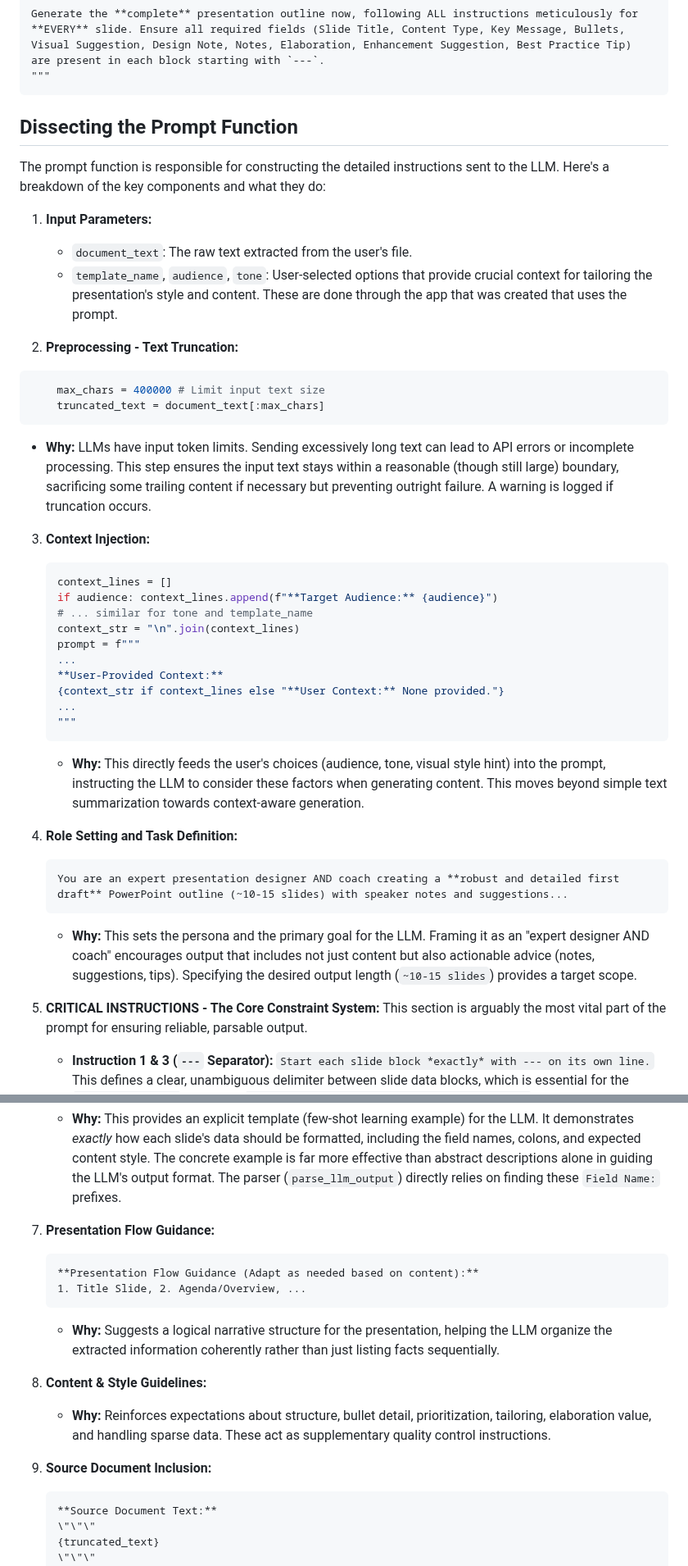
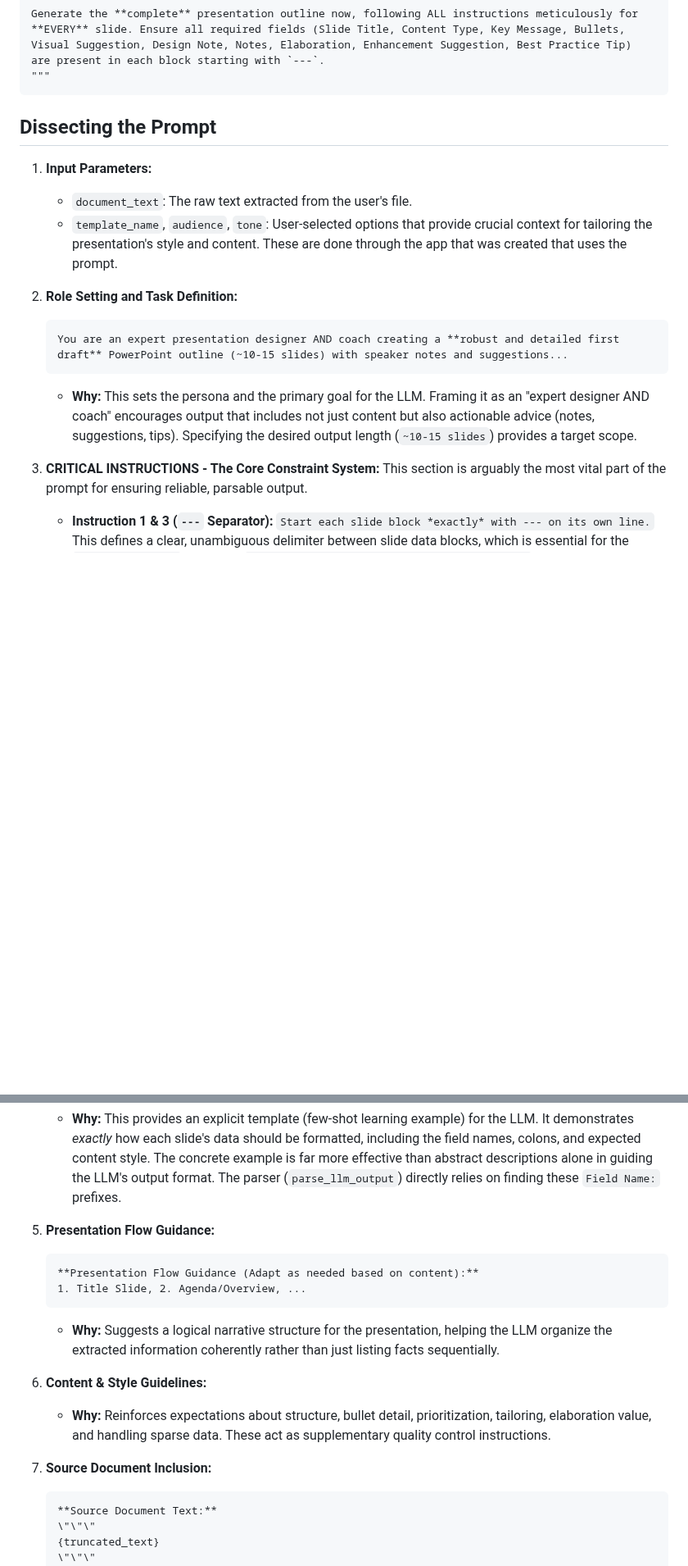
Before and after one commit to pohagan72/Prompt_Library, a Markdown page: PowerPoint from document.md, 2 parts joined by grey strips. Shown at 82% size. GitHub-like rendering; blank space fills up the shorter version.

````diff
--- a/PowerPoint from document.md
+++ b/PowerPoint from document.md
@@ -74,45 +74,19 @@ Generate the **complete** presentation outline now, following ALL instructions m
 """
 ```
 
-## Dissecting the Prompt Function
-
-The prompt function is responsible for constructing the detailed instructions sent to the LLM. Here's a breakdown of the key components and what they do:
+## Dissecting the Prompt
 
 1.  **Input Parameters:**
     *   `document_text`: The raw text extracted from the user's file.
     *   `template_name`, `audience`, `tone`: User-selected options that provide crucial context for tailoring the presentation's style and content. These are done through the app that was created that uses the prompt.
 
-2.  **Preprocessing - Text Truncation:**
-
-```python
-    max_chars = 400000 # Limit input text size
-    truncated_text = document_text[:max_chars]
-```
-
-*   **Why:** LLMs have input token limits. Sending excessively long text can lead to API errors or incomplete processing. This step ensures the input text stays within a reasonable (though still large) boundary, sacrificing some trailing content if necessary but preventing outright failure. A warning is logged if truncation occurs.
-
-3.  **Context Injection:**
-    ```python
-    context_lines = []
-    if audience: context_lines.append(f"**Target Audience:** {audience}")
-    # ... similar for tone and template_name
-    context_str = "\n".join(context_lines)
-    prompt = f"""
-    ...
-    **User-Provided Context:**
-    {context_str if context_lines else "**User Context:** None provided."}
-    ...
-    """
-    ```
-    *   **Why:** This directly feeds the user's choices (audience, tone, visual style hint) into the prompt, instructing the LLM to consider these factors when generating content. This moves beyond simple text summarization towards context-aware generation.
-
-4.  **Role Setting and Task Definition:**
+3.  **Role Setting and Task Definition:**
     ```prompt
     You are an expert presentation designer AND coach creating a **robust and detailed first draft** PowerPoint outline (~10-15 slides) with speaker notes and suggestions...
     ```
     *   **Why:** This sets the persona and the primary goal for the LLM. Framing it as an "expert designer AND coach" encourages output that includes not just content but also actionable advice (notes, suggestions, tips). Specifying the desired output length (`~10-15 slides`) provides a target scope.
 
-5.  **CRITICAL INSTRUCTIONS - The Core Constraint System:**
+4.  **CRITICAL INSTRUCTIONS - The Core Constraint System:**
     This section is arguably the most vital part of the prompt for ensuring reliable, parsable output.
     *   **Instruction 1 & 3 (`---` Separator):** `Start each slide block *exactly* with --- on its own line.` This defines a clear, unambiguous delimiter between slide data blocks, which is essential for the `parse_llm_output` function's `re.split(r'\n\s*---\s*\n', llm_text.strip())` logic. Without this reliable separator, parsing would become extremely fragile.
     *   **Instruction 2 (Mandatory Fields):** `**ALL fields listed (...) ARE REQUIRED for each slide block.** Do not omit fields. Provide meaningful content or state 'None' or 'N/A' where appropriate but the field label MUST be present.` This combats the tendency of LLMs to omit information or vary their output structure. By demanding *every* listed field (`Slide Title`, `Content Type`, `Key Message`, `Bullets`, `Visual Suggestion`, `Design Note`, `Notes`, `Elaboration`, `Enhancement Suggestion`, `Best Practice Tip`), the prompt forces the LLM to generate a consistent data structure for *every* slide. The allowance for "None" or "N/A" provides an escape hatch for the LLM when content isn't applicable, but crucially *preserves the field label*, maintaining the parseable structure.
@@ -141,17 +115,17 @@ The prompt function is responsible for constructing the detailed instructions se
     ```
     *   **Why:** This provides an explicit template (few-shot learning example) for the LLM. It demonstrates *exactly* how each slide's data should be formatted, including the field names, colons, and expected content style. The concrete example is far more effective than abstract descriptions alone in guiding the LLM's output format. The parser (`parse_llm_output`) directly relies on finding these `Field Name:` prefixes.
 
-7.  **Presentation Flow Guidance:**
+6.  **Presentation Flow Guidance:**
     ```prompt
     **Presentation Flow Guidance (Adapt as needed based on content):**
     1. Title Slide, 2. Agenda/Overview, ...
     ```
     *   **Why:** Suggests a logical narrative structure for the presentation, helping the LLM organize the extracted information coherently rather than just listing facts sequentially.
 
-8.  **Content & Style Guidelines:**
+7.  **Content & Style Guidelines:**
     *   **Why:** Reinforces expectations about structure, bullet detail, prioritization, tailoring, elaboration value, and handling sparse data. These act as supplementary quality control instructions.
 
-9.  **Source Document Inclusion:**
+8.  **Source Document Inclusion:**
     ```prompt
     **Source Document Text:**
     \"\"\"
````
Also changed, not shown: other parts of PowerPoint from document.md (+1 -1 lines).
